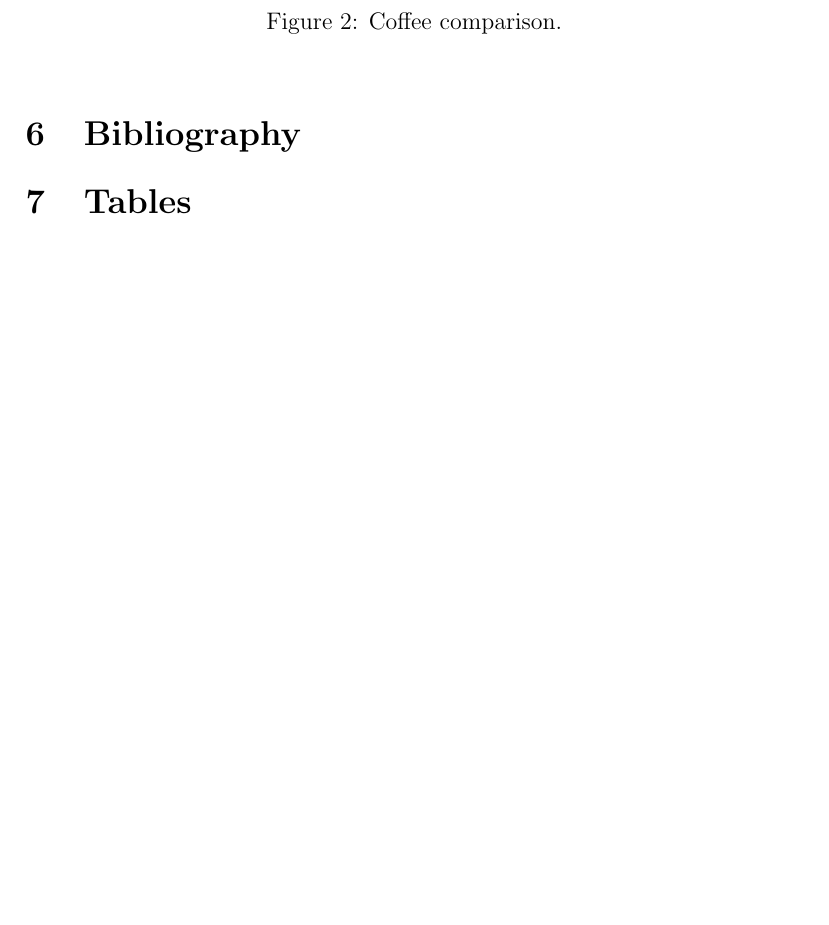
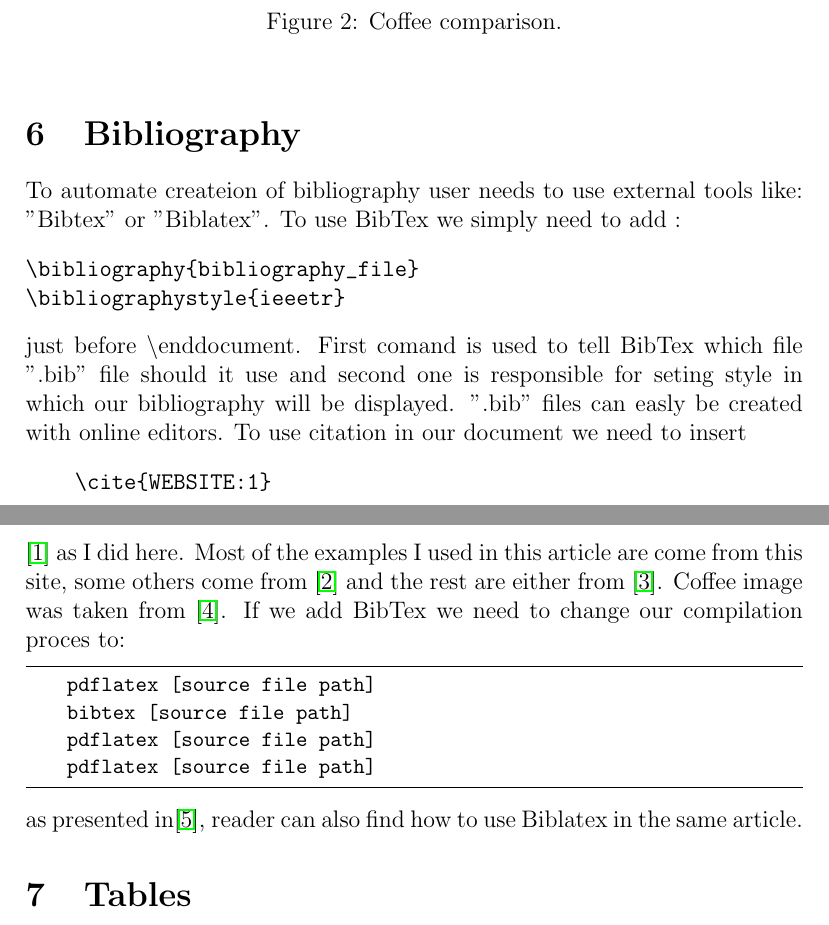
Before and after one commit to mtracewicz/DiplomaSeminar, a LaTeX document (000_Latex/latex_introduction.tex): part of page 14 of 23 before the commit and two parts of pages 14 and 15 of 24 after it, the two joined at a grey line, cut so that both start at the same text, the shorter picture padded with empty space. Compiled offline with pdfLaTeX.

Commit message:
Added section on bibliography . Udpated gitignore not to include bibtex tmp files.

```diff
--- a/000_Latex/latex_introduction.tex
+++ b/000_Latex/latex_introduction.tex
@@ -488,6 +488,29 @@ Which renders as:
     \label{fig:coffecomparison}
 \end{figure}
 \section{Bibliography}
+To automate createion of bibliography user needs to use external tools like:
+"Bibtex" or "Biblatex". To use BibTex we simply need to add :
+\begin{verbatim}
+\bibliography{bibliography_file}
+\bibliographystyle{ieeetr}
+\end{verbatim}
+just before \textbackslash end{document}.
+First comand is used to tell BibTex which file ".bib" file should it use and second one is
+responsible for seting style in which our bibliography will be displayed. ".bib" files can easly be created
+with online editors. To use citation in our document we need to insert
+\begin{verbatim}
+    \cite{WEBSITE:1}
+\end{verbatim} \cite{WEBSITE:1} as I did here. Most of the examples I used in this article are come from
+this site, some others come from \cite{WEBSITE:2} and the rest are either from \cite{WEBSITE:3}.
+Coffee image was taken from \cite{IMAGE:1}.
+If we add BibTex we need to change our compilation proces to:
+\begin{lstlisting}
+    pdflatex [source file path]
+    bibtex [source file path]
+    pdflatex [source file path]
+    pdflatex [source file path]
+\end{lstlisting}
+as presented in\cite{WEBSITE:4}, reader can also find how to use Biblatex in the same article.
 \section{Tables}
 To create tables user needs to combine two environments, "table" and "tabular".
 Example code to create table looks like this:\\
```
Also changed, not shown: 000_Latex/latex_introduction_bibliography.bib (added, +34 -0 lines), 000_Latex/latex_introduction.tex (6 more changed lines), 1 other file.
